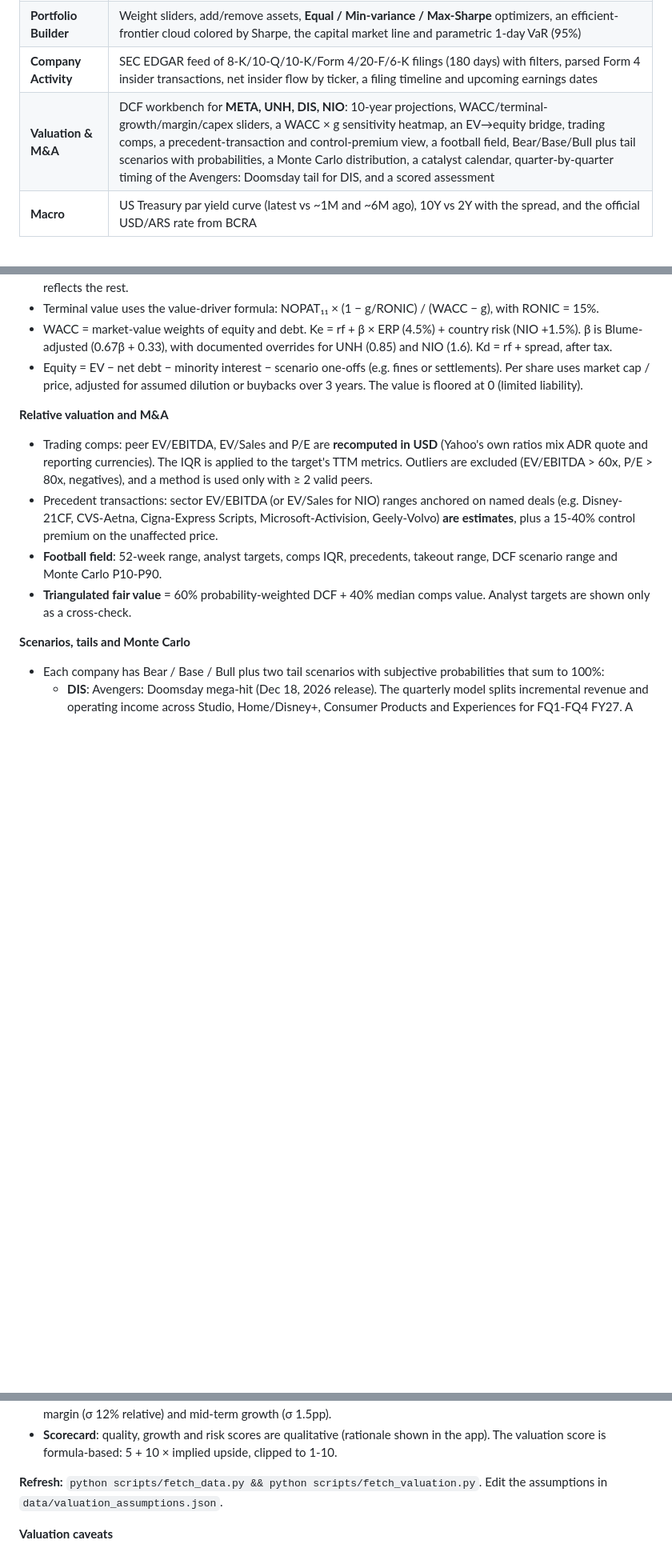
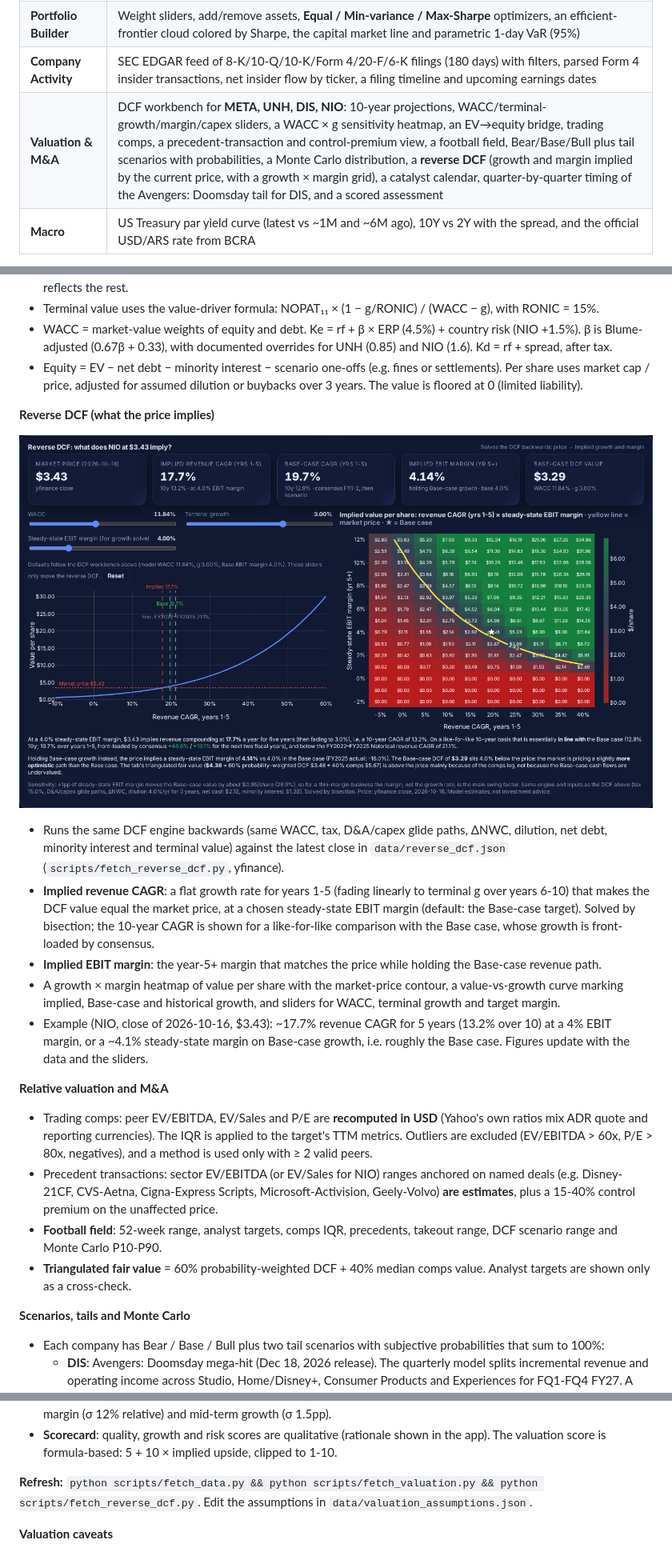
Before and after one commit to nicolasortizzz/market-intelligence-dashboard, a Markdown page: README.md, 3 parts joined by grey strips. Shown: that part at 80% size. GitHub-like rendering; pictures changed too: docs/reverse_dcf.png (added); blank space fills up the shorter version.

Commit message:
README: document reverse DCF methodology and add screenshot

```diff
--- a/README.md
+++ b/README.md
@@ -19,7 +19,7 @@ An interactive, fully static market-intelligence web app built on **real data**
 | **Risk & Correlation** | Risk/return scatter (bubble = market cap) with **brush selection** that filters the table, plus a 31×31 correlation heatmap |
 | **Portfolio Builder** | Weight sliders, add/remove assets, **Equal / Min-variance / Max-Sharpe** optimizers, an efficient-frontier cloud colored by Sharpe, the capital market line and parametric 1-day VaR (95%) |
 | **Company Activity** | SEC EDGAR feed of 8-K/10-Q/10-K/Form 4/20-F/6-K filings (180 days) with filters, parsed Form 4 insider transactions, net insider flow by ticker, a filing timeline and upcoming earnings dates |
-| **Valuation & M&A** | DCF workbench for **META, UNH, DIS, NIO**: 10-year projections, WACC/terminal-growth/margin/capex sliders, a WACC × g sensitivity heatmap, an EV→equity bridge, trading comps, a precedent-transaction and control-premium view, a football field, Bear/Base/Bull plus tail scenarios with probabilities, a Monte Carlo distribution, a catalyst calendar, quarter-by-quarter timing of the Avengers: Doomsday tail for DIS, and a scored assessment |
+| **Valuation & M&A** | DCF workbench for **META, UNH, DIS, NIO**: 10-year projections, WACC/terminal-growth/margin/capex sliders, a WACC × g sensitivity heatmap, an EV→equity bridge, trading comps, a precedent-transaction and control-premium view, a football field, Bear/Base/Bull plus tail scenarios with probabilities, a Monte Carlo distribution, a **reverse DCF** (growth and margin implied by the current price, with a growth × margin grid), a catalyst calendar, quarter-by-quarter timing of the Avengers: Doomsday tail for DIS, and a scored assessment |
 | **Macro** | US Treasury par yield curve (latest vs ~1M and ~6M ago), 10Y vs 2Y with the spread, and the official USD/ARS rate from BCRA |
 
 Also included: global ticker search (press `/`, use arrow keys), a **USD ⇄ ARS** toggle (BCRA official rate), dark/light theme, skeleton loaders, animated counters and transitions, a responsive layout and deep links (`#company/MELI`).
@@ -67,6 +67,16 @@ Also included: global ticker search (press `/`, use arrow keys), a **USD ⇄ ARS
 - WACC = market-value weights of equity and debt. Ke = rf + β × ERP (4.5%) + country risk (NIO +1.5%). β is Blume-adjusted (0.67β + 0.33), with documented overrides for UNH (0.85) and NIO (1.6). Kd = rf + spread, after tax.
 - Equity = EV − net debt − minority interest − scenario one-offs (e.g. fines or settlements). Per share uses market cap / price, adjusted for assumed dilution or buybacks over 3 years. The value is floored at 0 (limited liability).
 
+**Reverse DCF (what the price implies)**
+
+![Reverse DCF](docs/reverse_dcf.png)
+
+- Runs the same DCF engine backwards (same WACC, tax, D&A/capex glide paths, ΔNWC, dilution, net debt, minority interest and terminal value) against the latest close in `data/reverse_dcf.json` (`scripts/fetch_reverse_dcf.py`, yfinance).
+- **Implied revenue CAGR**: a flat growth rate for years 1-5 (fading linearly to terminal g over years 6-10) that makes the DCF value equal the market price, at a chosen steady-state EBIT margin (default: the Base-case target). Solved by bisection; the 10-year CAGR is shown for a like-for-like comparison with the Base case, whose growth is front-loaded by consensus.
+- **Implied EBIT margin**: the year-5+ margin that matches the price while holding the Base-case revenue path.
+- A growth × margin heatmap of value per share with the market-price contour, a value-vs-growth curve marking implied, Base-case and historical growth, and sliders for WACC, terminal growth and target margin.
+- Example (NIO, close of 2026-10-16, $3.43): ~17.7% revenue CAGR for 5 years (13.2% over 10) at a 4% EBIT margin, or a ~4.1% steady-state margin on Base-case growth, i.e. roughly the Base case. Figures update with the data and the sliders.
+
 **Relative valuation and M&A**
 - Trading comps: peer EV/EBITDA, EV/Sales and P/E are **recomputed in USD** (Yahoo's own ratios mix ADR quote and reporting currencies). The IQR is applied to the target's TTM metrics. Outliers are excluded (EV/EBITDA > 60x, P/E > 80x, negatives), and a method is used only with ≥ 2 valid peers.
 - Precedent transactions: sector EV/EBITDA (or EV/Sales for NIO) ranges anchored on named deals (e.g. Disney-21CF, CVS-Aetna, Cigna-Express Scripts, Microsoft-Activision, Geely-Volvo) **are estimates**, plus a 15-40% control premium on the unaffected price.
@@ -82,7 +92,7 @@ Also included: global ticker search (press `/`, use arrow keys), a **USD ⇄ ARS
 - Monte Carlo (4,000 runs): draw a scenario by probability, then perturb WACC (σ 0.75pp), terminal g (σ 0.4pp), margin (σ 12% relative) and mid-term growth (σ 1.5pp).
 - **Scorecard**: quality, growth and risk scores are qualitative (rationale shown in the app). The valuation score is formula-based: 5 + 10 × implied upside, clipped to 1-10.
 
-**Refresh:** `python scripts/fetch_data.py && python scripts/fetch_valuation.py`. Edit the assumptions in `data/valuation_assumptions.json`.
+**Refresh:** `python scripts/fetch_data.py && python scripts/fetch_valuation.py && python scripts/fetch_reverse_dcf.py`. Edit the assumptions in `data/valuation_assumptions.json`.
 
 **Valuation caveats**
 - With a 10Y yield of ~5.2%, discount rates are high. DCF values are very sensitive to WACC and g (see the heatmap), and terminal value is 55-66% of EV.
```
Also changed, not shown: other parts of README.md (+1 -0 lines).
